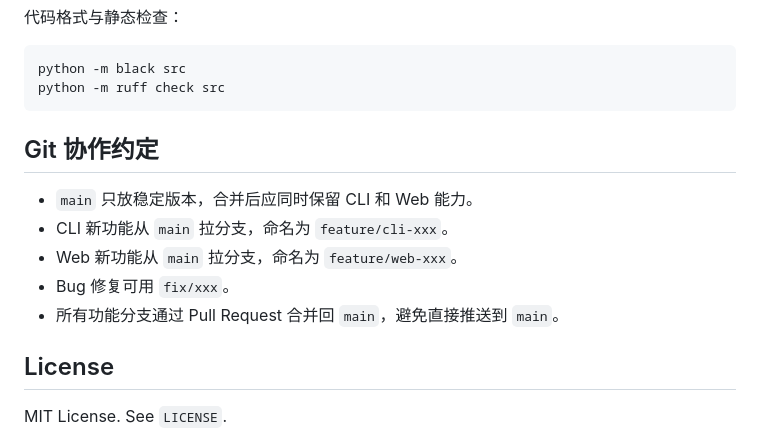
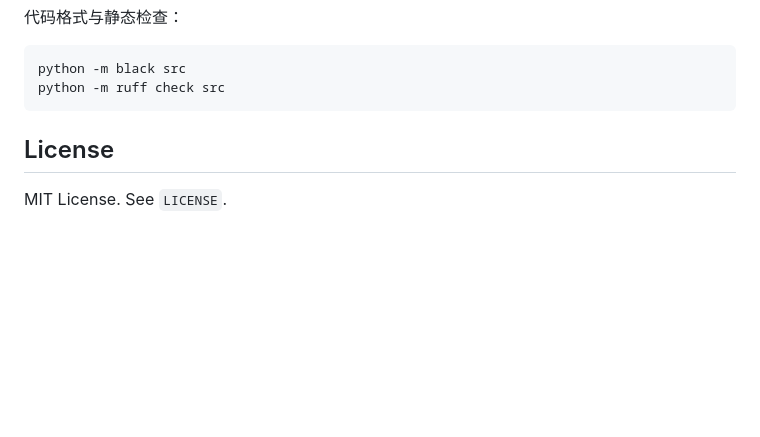
Before and after one commit to heoigoktou/autogen-construction-schedule-system, a Markdown page: README.md, the part around the change. GitHub-like rendering; blank space fills up the shorter version.

Commit message:
Remove Git collaboration guidelines from README
Removed Git collaboration guidelines section from README.

````diff
--- a/README.md
+++ b/README.md
@@ -281,13 +281,6 @@ python -m black src
 python -m ruff check src
 ```
 
-## Git 协作约定
-
-- `main` 只放稳定版本，合并后应同时保留 CLI 和 Web 能力。
-- CLI 新功能从 `main` 拉分支，命名为 `feature/cli-xxx`。
-- Web 新功能从 `main` 拉分支，命名为 `feature/web-xxx`。
-- Bug 修复可用 `fix/xxx`。
-- 所有功能分支通过 Pull Request 合并回 `main`，避免直接推送到 `main`。
 
 ## License
 
````
